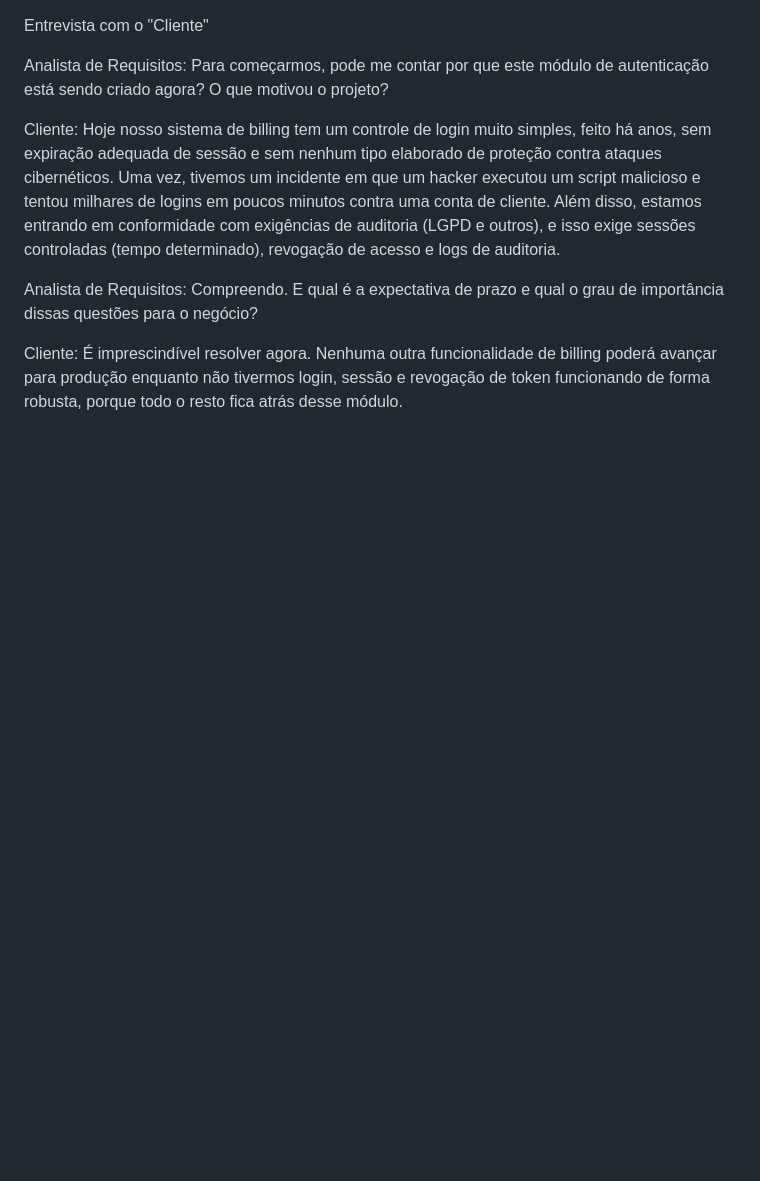
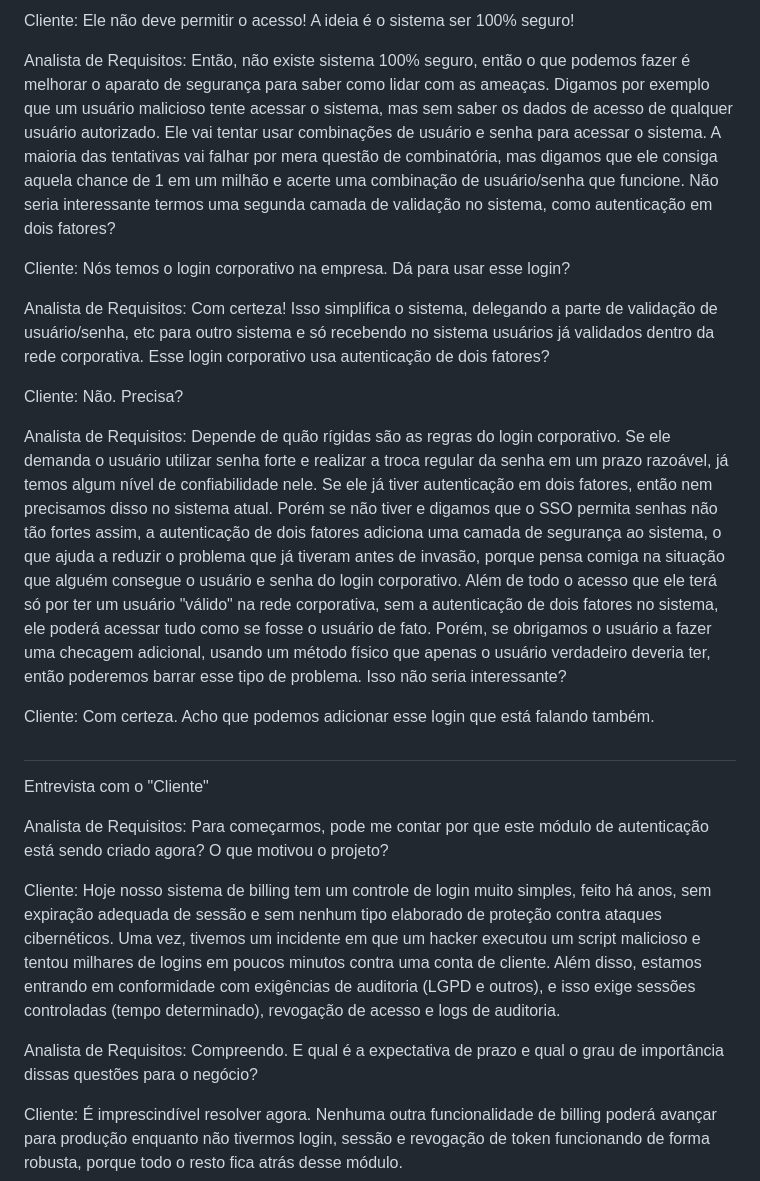
Before and after one commit to MarlonBrendonx/secure-software-engineering-project, a Markdown page: docs/Entrevista com cliente.md, the part around one of its changes. Rendered like a GitHub page; blank space fills up the shorter version.

Commit message:
atualização na entrevista com o cliente. A original está no arquivo ainda

```diff
--- a/docs/Entrevista com cliente.md
+++ b/docs/Entrevista com cliente.md
@@ -1,3 +29,20 @@
+Cliente: Ele não deve permitir o acesso! A ideia é o sistema ser 100% seguro!
+
+Analista de Requisitos: Então, não existe sistema 100% seguro, então o que podemos fazer é melhorar o aparato de segurança para saber como lidar com as ameaças. Digamos por exemplo que um usuário malicioso tente acessar o sistema, mas sem saber os dados de acesso de qualquer usuário autorizado. Ele vai tentar usar combinações de usuário e senha para acessar o sistema. A maioria das tentativas vai falhar por mera questão de combinatória, mas digamos que ele consiga aquela chance de 1 em um milhão e acerte uma combinação de usuário/senha que funcione. Não seria interessante termos uma segunda camada de validação no sistema, como autenticação em dois fatores?
+
+Cliente: Nós temos o login corporativo na empresa. Dá para usar esse login?
+
+Analista de Requisitos: Com certeza! Isso simplifica o sistema, delegando a parte de validação de usuário/senha, etc para outro sistema e só recebendo no sistema usuários já validados dentro da rede corporativa. Esse login corporativo usa autenticação de dois fatores?
+
+Cliente: Não. Precisa?
+
+Analista de Requisitos: Depende de quão rígidas são as regras do login corporativo. Se ele demanda o usuário utilizar senha forte e realizar a troca regular da senha em um prazo razoável, já temos algum nível de confiabilidade nele. Se ele já tiver autenticação em dois fatores, então nem precisamos disso no sistema atual. Porém se não tiver e digamos que o SSO permita senhas não tão fortes assim, a autenticação de dois fatores adiciona uma camada de segurança ao sistema, o que ajuda a reduzir o problema que já tiveram antes de invasão, porque pensa comiga na situação que alguém consegue o usuário e senha do login corporativo. Além de todo o acesso que ele terá só por ter um usuário "válido" na rede corporativa, sem a autenticação de dois fatores no sistema, ele poderá acessar tudo como se fosse o usuário de fato. Porém, se obrigamos o usuário a fazer uma checagem adicional, usando um método físico que apenas o usuário verdadeiro deveria ter, então poderemos barrar esse tipo de problema. Isso não seria interessante?
+
+Cliente: Com certeza. Acho que podemos adicionar esse login que está falando também.
+
+
+##
+
 Entrevista com o "Cliente"
 
 Analista de Requisitos:  Para começarmos, pode me contar por que este módulo de autenticação está sendo criado agora? O que motivou o projeto?
```
Also changed, not shown: other parts of docs/Entrevista com cliente.md (+28 -0 lines).
